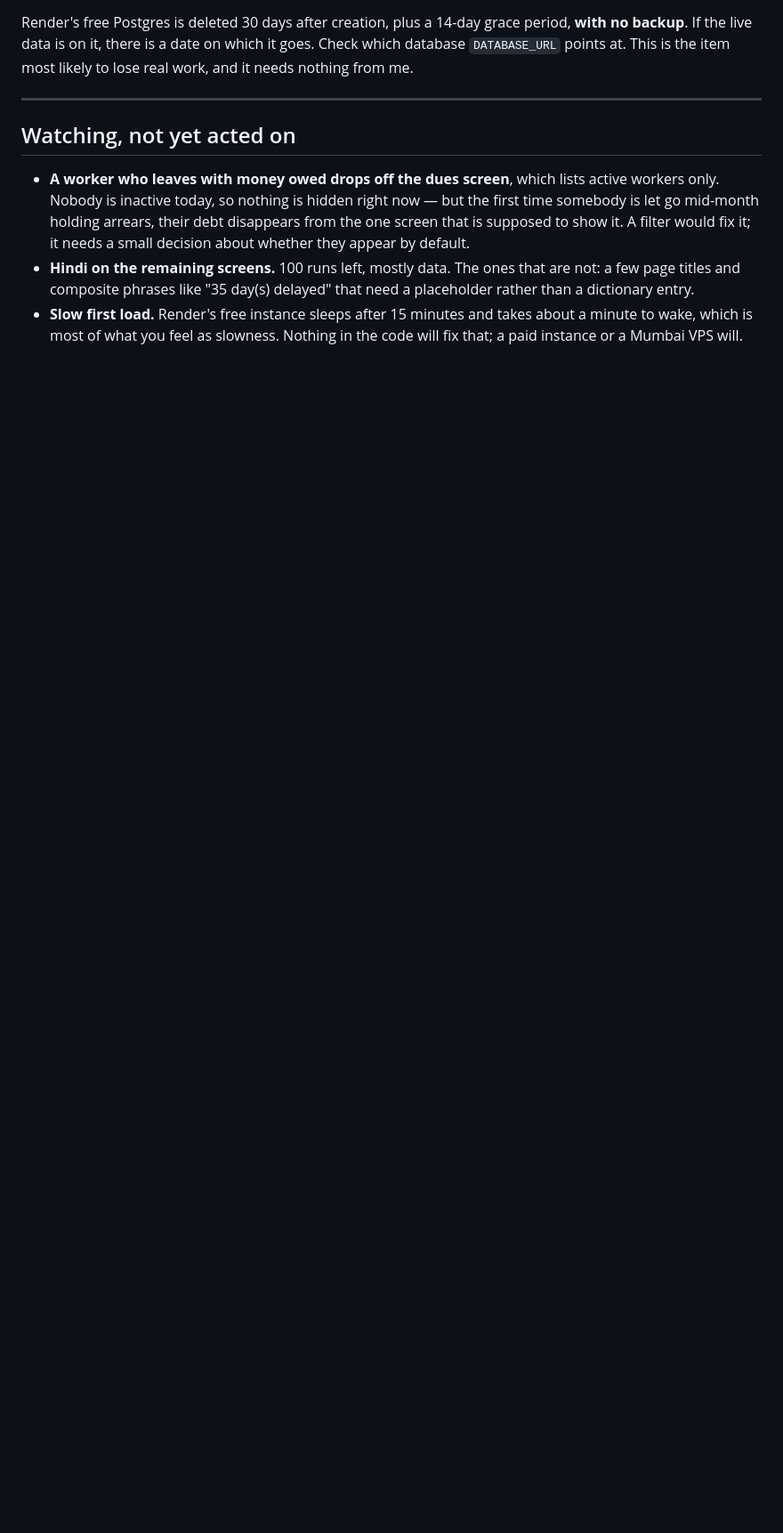
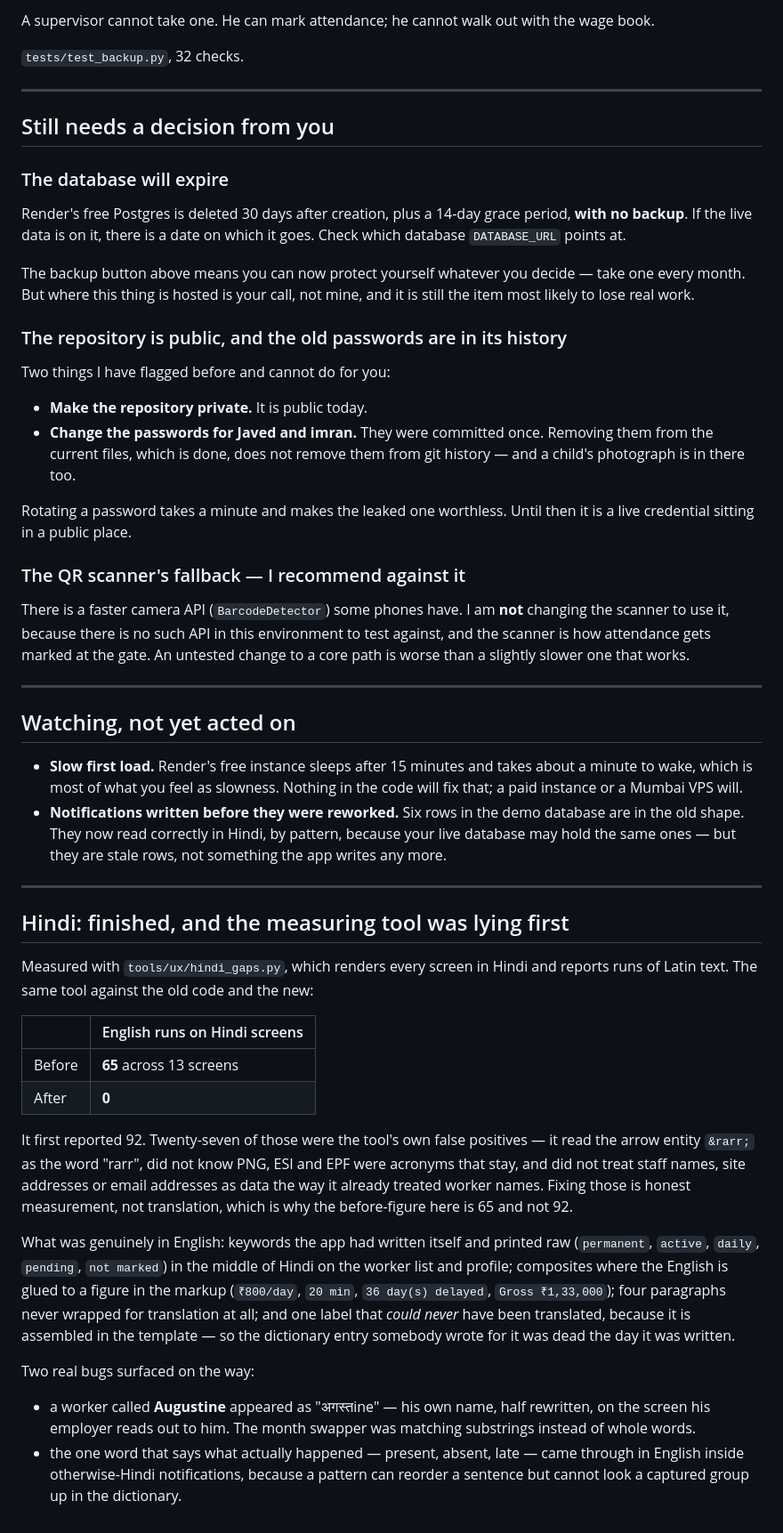
Before and after one commit to lovableguyzayed/SmartWorker-html, a Markdown page: INDIA_READINESS.md, the part around one of its changes. Shown at 89% size. Rendered like a GitHub page; blank space fills up the shorter version.

```diff
--- a/INDIA_READINESS.md
+++ b/INDIA_READINESS.md
@@ -243,24 +295,90 @@ your data, so your call — I have not touched it.
+A supervisor cannot take one. He can mark attendance; he cannot walk out
+with the wage book.
+
+`tests/test_backup.py`, 32 checks.
+
+---
+
+## Still needs a decision from you
+
+### The database will expire
 
 Render's free Postgres is deleted 30 days after creation, plus a 14-day
 grace period, **with no backup**. If the live data is on it, there is a
-date on which it goes. Check which database `DATABASE_URL` points at. This
-is the item most likely to lose real work, and it needs nothing from me.
+date on which it goes. Check which database `DATABASE_URL` points at.
+
+The backup button above means you can now protect yourself whatever you
+decide — take one every month. But where this thing is hosted is your
+call, not mine, and it is still the item most likely to lose real work.
+
+### The repository is public, and the old passwords are in its history
+
+Two things I have flagged before and cannot do for you:
+
+* **Make the repository private.** It is public today.
+* **Change the passwords for Javed and imran.** They were committed once.
+  Removing them from the current files, which is done, does not remove
+  them from git history — and a child's photograph is in there too.
+
+Rotating a password takes a minute and makes the leaked one worthless.
+Until then it is a live credential sitting in a public place.
+
+### The QR scanner's fallback — I recommend against it
+
+There is a faster camera API (`BarcodeDetector`) some phones have. I am
+**not** changing the scanner to use it, because there is no such API in
+this environment to test against, and the scanner is how attendance gets
+marked at the gate. An untested change to a core path is worse than a
+slightly slower one that works.
 
 ---
 
 ## Watching, not yet acted on
 
-* **A worker who leaves with money owed drops off the dues screen**, which
-  lists active workers only. Nobody is inactive today, so nothing is hidden
-  right now — but the first time somebody is let go mid-month holding
-  arrears, their debt disappears from the one screen that is supposed to
-  show it. A filter would fix it; it needs a small decision about whether
-  they appear by default.
-* **Hindi on the remaining screens.** 100 runs left, mostly data. The ones
-  that are not: a few page titles and composite phrases like
-  "35 day(s) delayed" that need a placeholder rather than a dictionary
-  entry.
 * **Slow first load.** Render's free instance sleeps after 15 minutes and
   takes about a minute to wake, which is most of what you feel as
   slowness. Nothing in the code will fix that; a paid instance or a Mumbai
   VPS will.
+* **Notifications written before they were reworked.** Six rows in the demo
+  database are in the old shape. They now read correctly in Hindi, by
+  pattern, because your live database may hold the same ones — but they are
+  stale rows, not something the app writes any more.
+
+---
+
+## Hindi: finished, and the measuring tool was lying first
+
+Measured with `tools/ux/hindi_gaps.py`, which renders every screen in
+Hindi and reports runs of Latin text. The same tool against the old code
+and the new:
+
+| | English runs on Hindi screens |
+|---|---|
+| Before | **65** across 13 screens |
+| After | **0** |
+
+It first reported 92. Twenty-seven of those were the tool's own false
+positives — it read the arrow entity `&rarr;` as the word "rarr", did not
+know PNG, ESI and EPF were acronyms that stay, and did not treat staff
+names, site addresses or email addresses as data the way it already
+treated worker names. Fixing those is honest measurement, not translation,
+which is why the before-figure here is 65 and not 92.
+
+What was genuinely in English: keywords the app had written itself and
+printed raw (`permanent`, `active`, `daily`, `pending`, `not marked`) in
+the middle of Hindi on the worker list and profile; composites where the
+English is glued to a figure in the markup (`₹800/day`, `20 min`,
+`36 day(s) delayed`, `Gross ₹1,33,000`); four paragraphs never wrapped for
+translation at all; and one label that *could never* have been translated,
+because it is assembled in the template — so the dictionary entry somebody
+wrote for it was dead the day it was written.
+
+Two real bugs surfaced on the way:
+
+* a worker called **Augustine** appeared as "अगस्तine" — his own name,
+  half rewritten, on the screen his employer reads out to him. The month
+  swapper was matching substrings instead of whole words.
+* the one word that says what actually happened — present, absent, late —
+  came through in English inside otherwise-Hindi notifications, because a
+  pattern can reorder a sentence but cannot look a captured group up in
+  the dictionary.
```
Also changed, not shown: other parts of INDIA_READINESS.md (+97 -45 lines).
